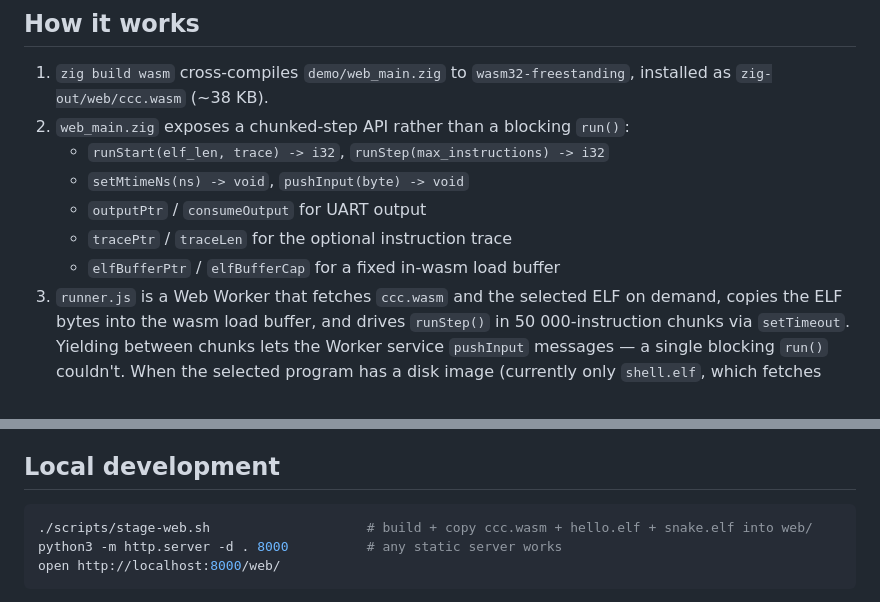
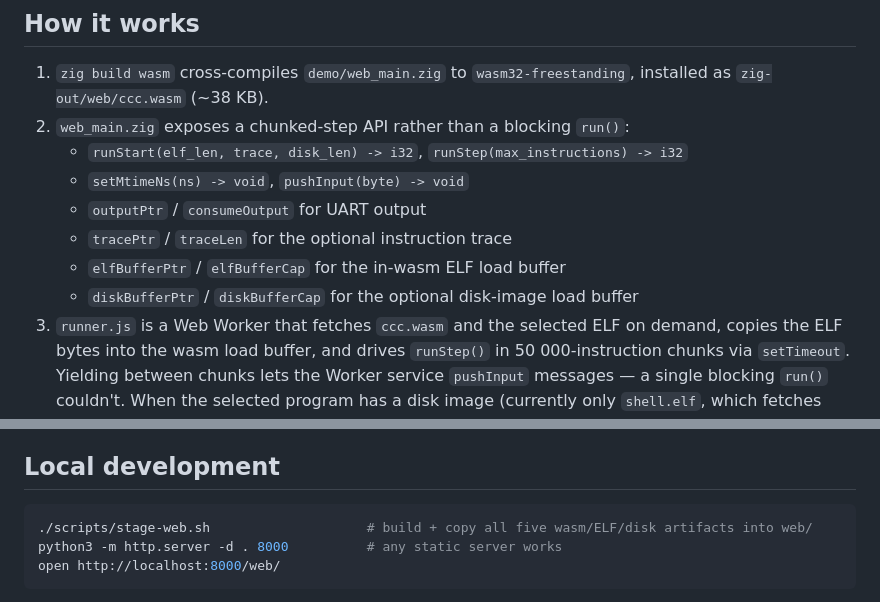
Before and after one commit to cyyeh/ccc, a Markdown page: web/README.md, 2 parts joined by grey strips. GitHub-like rendering.

Commit message:
docs(web): sync stale runStart signature + diskBufferPtr in exports list
Code-review follow-up to 800e09e (Task 9). Step 2's wasm-exports list
still showed the old 2-arg runStart and didn't mention diskBufferPtr/Cap;
step 3's new disk-buffer paragraph references both, so step 2 read as
out-of-date next to it. Also update stage-web.sh's inline comment to
match the surrounding "five artifacts" prose.

````diff
--- a/web/README.md
+++ b/web/README.md
@@ -33,11 +33,12 @@ ship with the page:
    `wasm32-freestanding`, installed as `zig-out/web/ccc.wasm` (~38 KB).
 2. `web_main.zig` exposes a chunked-step API rather than a blocking
    `run()`:
-   - `runStart(elf_len, trace) -> i32`, `runStep(max_instructions) -> i32`
+   - `runStart(elf_len, trace, disk_len) -> i32`, `runStep(max_instructions) -> i32`
    - `setMtimeNs(ns) -> void`, `pushInput(byte) -> void`
    - `outputPtr` / `consumeOutput` for UART output
    - `tracePtr` / `traceLen` for the optional instruction trace
-   - `elfBufferPtr` / `elfBufferCap` for a fixed in-wasm load buffer
+   - `elfBufferPtr` / `elfBufferCap` for the in-wasm ELF load buffer
+   - `diskBufferPtr` / `diskBufferCap` for the optional disk-image load buffer
 3. `runner.js` is a Web Worker that fetches `ccc.wasm` and the
    selected ELF on demand, copies the ELF bytes into the wasm load
    buffer, and drives `runStep()` in 50 000-instruction chunks via
@@ -60,7 +61,7 @@ takes an empty import object. The browser is the RISC-V machine.
 ## Local development
 
 ```sh
-./scripts/stage-web.sh                    # build + copy ccc.wasm + hello.elf + snake.elf into web/
+./scripts/stage-web.sh                    # build + copy all five wasm/ELF/disk artifacts into web/
 python3 -m http.server -d . 8000          # any static server works
 open http://localhost:8000/web/
 ```
````
